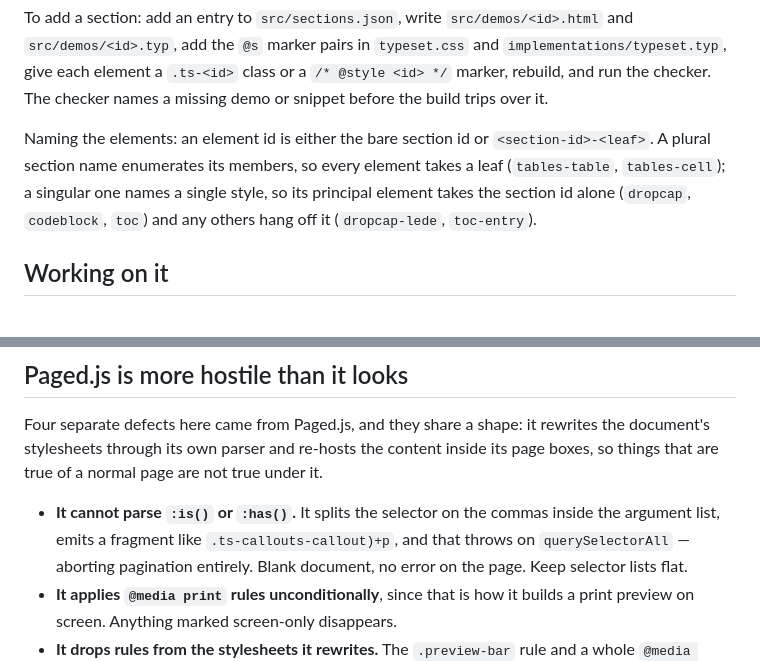
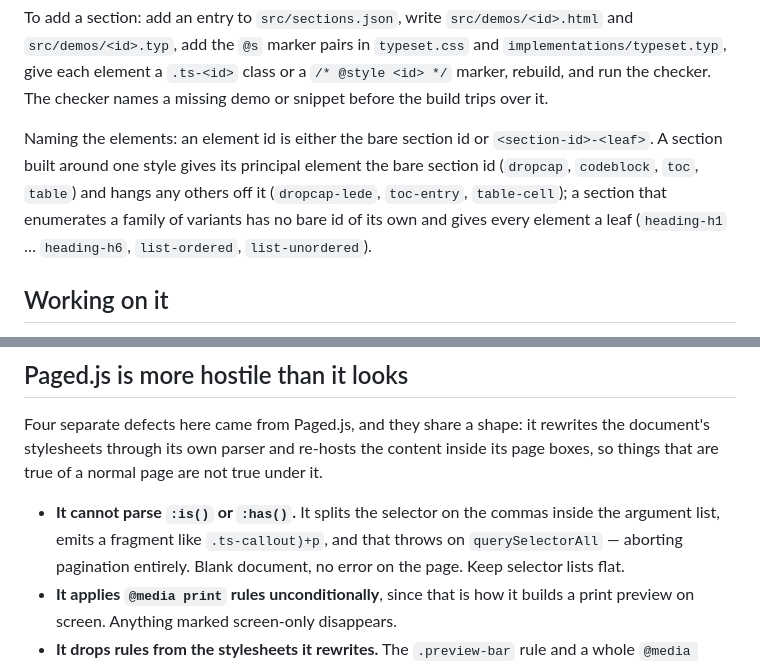
Before and after one commit to adilsoncarvalho/typeset.adilsoncarvalho.com, a Markdown page: README.md, 2 parts joined by grey strips. Rendered like a GitHub page.

Commit message:
docs(readme): fix the element-naming rule now that every section is singular
The rule read "a plural section name enumerates its members ... a
singular one names a single style", branching on a distinction that no
longer has a live example after this rename: spec.json has no plural
section left. The codemod correctly updated the identifiers this
sentence cited as examples (tables-table, tables-cell -> table,
table-cell), which left the surrounding claim self-contradictory — it
introduced "table, table-cell" as instances of the "plural" branch that
the rule itself, one clause later, calls the single-style/bare-id case.

Restated the real distinction the rule was always describing: whether a
section has one principal style (bare id, e.g. table, dropcap) or
enumerates a family of variants (no bare id, every element takes a
leaf, e.g. heading-h1..h6).

Co-Authored-By: Claude Sonnet 5 <noreply@anthropic.com>

```diff
--- a/README.md
+++ b/README.md
@@ -92,10 +92,12 @@ class or a `/* @style <id> */` marker, rebuild, and run the checker. The checker
 names a missing demo or snippet before the build trips over it.
 
 Naming the elements: an element id is either the bare section id or
-`<section-id>-<leaf>`. A plural section name enumerates its members, so every
-element takes a leaf (`tables-table`, `tables-cell`); a singular one names a
-single style, so its principal element takes the section id alone (`dropcap`,
-`codeblock`, `toc`) and any others hang off it (`dropcap-lede`, `toc-entry`).
+`<section-id>-<leaf>`. A section built around one style gives its principal
+element the bare section id (`dropcap`, `codeblock`, `toc`, `table`) and hangs
+any others off it (`dropcap-lede`, `toc-entry`, `table-cell`); a section that
+enumerates a family of variants has no bare id of its own and gives every
+element a leaf (`heading-h1` … `heading-h6`, `list-ordered`,
+`list-unordered`).
 
 ## Working on it
 
@@ -369,7 +371,7 @@ content inside its page boxes, so things that are true of a normal page are not
 true under it.
 
 - **It cannot parse `:is()` or `:has()`.** It splits the selector on the commas
-  inside the argument list, emits a fragment like `.ts-callouts-callout)+p`, and that
+  inside the argument list, emits a fragment like `.ts-callout)+p`, and that
   throws on `querySelectorAll` — aborting pagination entirely. Blank document, no
   error on the page. Keep selector lists flat.
 - **It applies `@media print` rules unconditionally**, since that is how it builds
```
